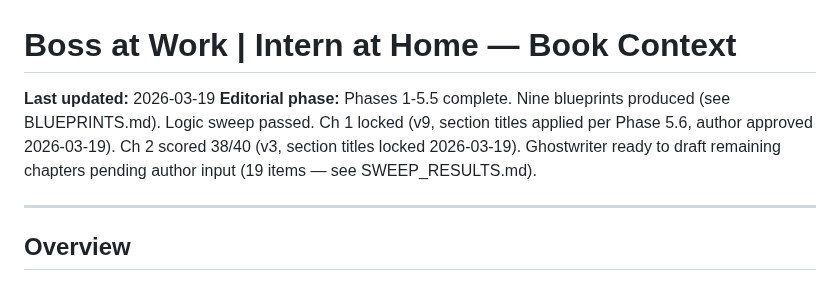
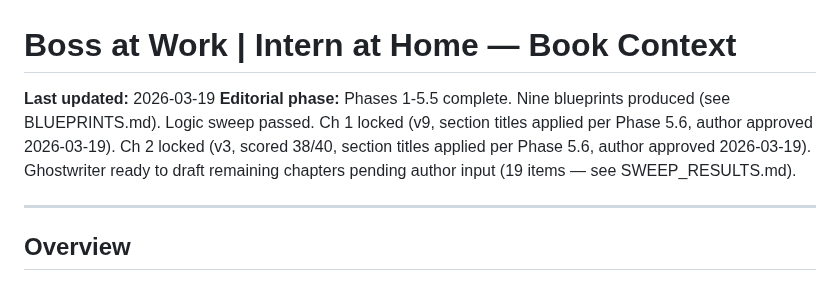
Before and after one commit to sociotechnica-org/lifebuild-site, a Markdown page: zelda/BOOK_CONTEXT.md, the part around the change. Drawn GitHub-style.

```diff
--- a/zelda/BOOK_CONTEXT.md
+++ b/zelda/BOOK_CONTEXT.md
@@ -1,7 +1,7 @@
 # Boss at Work | Intern at Home — Book Context
 
 **Last updated:** 2026-03-19
-**Editorial phase:** Phases 1-5.5 complete. Nine blueprints produced (see BLUEPRINTS.md). Logic sweep passed. Ch 1 locked (v9, section titles applied per Phase 5.6, author approved 2026-03-19). Ch 2 scored 38/40 (v3, section titles locked 2026-03-19). Ghostwriter ready to draft remaining chapters pending author input (19 items — see SWEEP_RESULTS.md).
+**Editorial phase:** Phases 1-5.5 complete. Nine blueprints produced (see BLUEPRINTS.md). Logic sweep passed. Ch 1 locked (v9, section titles applied per Phase 5.6, author approved 2026-03-19). Ch 2 locked (v3, scored 38/40, section titles applied per Phase 5.6, author approved 2026-03-19). Ghostwriter ready to draft remaining chapters pending author input (19 items — see SWEEP_RESULTS.md).
 
 ---
 
```
Also changed, not shown: ghostwriter/drafts/ch2-the-bosss-audit-v3.md (+3 -5 lines).
